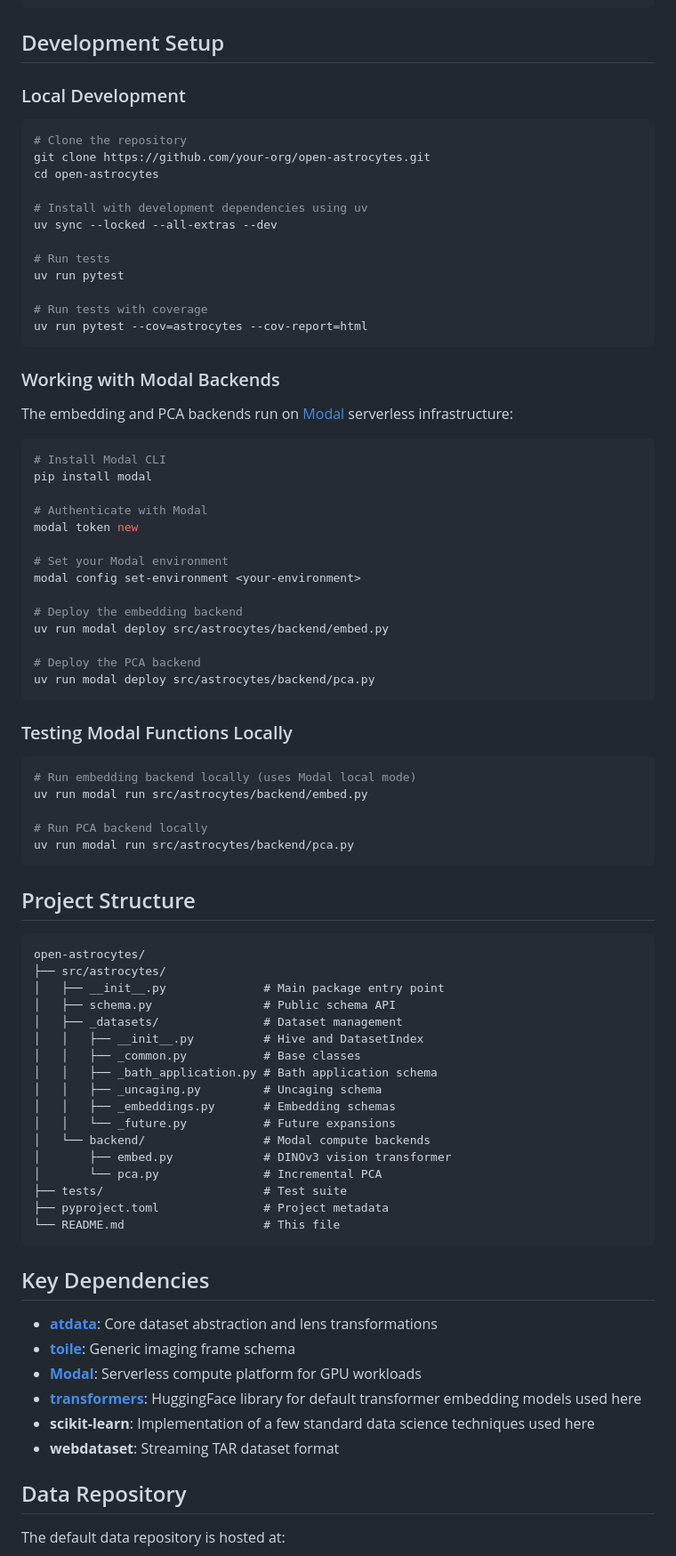
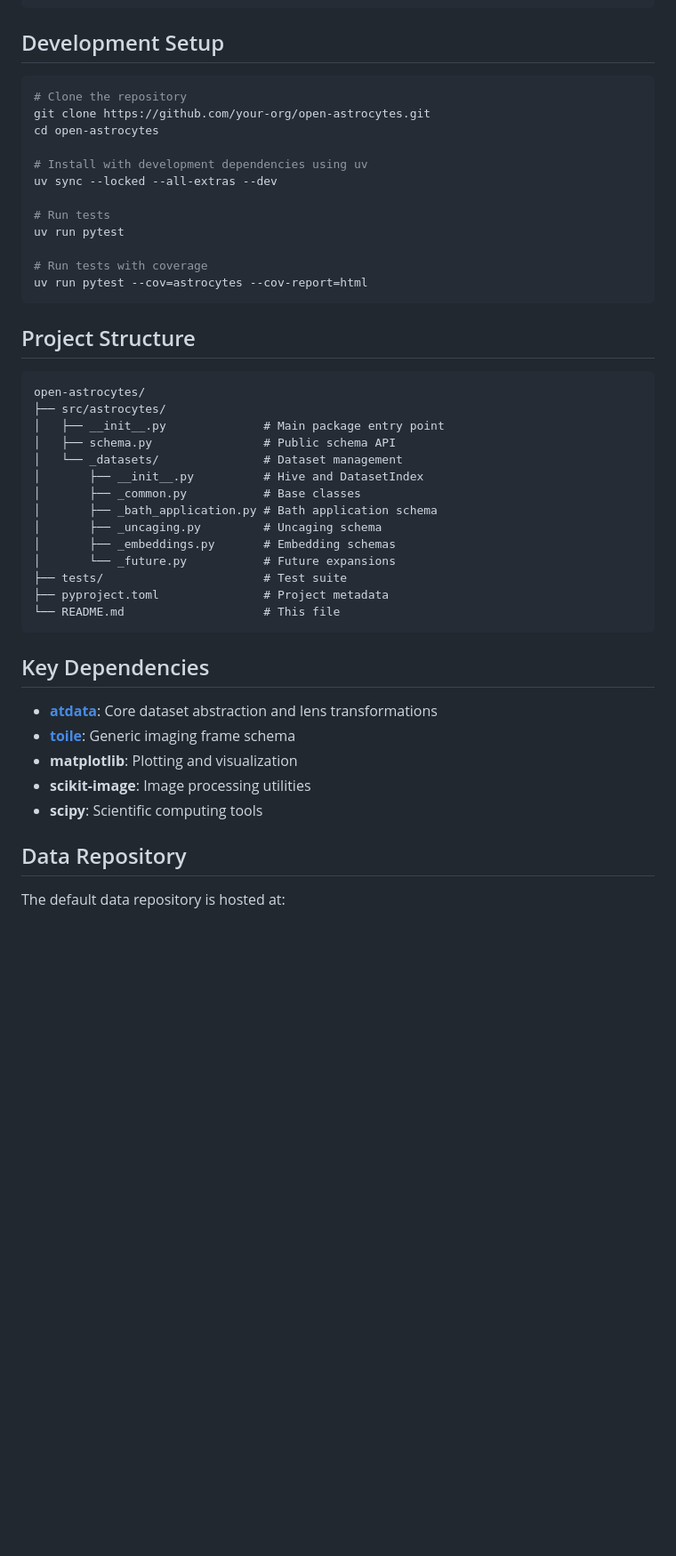
Before and after one commit to forecast-bio/open-astrocytes, a Markdown page: README.md, the part around the change printed below. Shown: that part at 89% size. Rendered like a GitHub page; blank space fills up the shorter version.

Commit message:
claude re-write for backend refactor

````diff
--- a/README.md
+++ b/README.md
@@ -238,8 +175,6 @@ astrocytes.data.bath_application_patch_pcs    # EmbeddingPCResult
 
 ## Development Setup
 
-### Local Development
-
 ```bash
 # Clone the repository
 git clone https://github.com/your-org/open-astrocytes.git
@@ -255,37 +190,6 @@ uv run pytest
 uv run pytest --cov=astrocytes --cov-report=html
 ```
 
-### Working with Modal Backends
-
-The embedding and PCA backends run on [Modal](https://modal.com) serverless infrastructure:
-
-```bash
-# Install Modal CLI
-pip install modal
-
-# Authenticate with Modal
-modal token new
-
-# Set your Modal environment
-modal config set-environment <your-environment>
-
-# Deploy the embedding backend
-uv run modal deploy src/astrocytes/backend/embed.py
-
-# Deploy the PCA backend
-uv run modal deploy src/astrocytes/backend/pca.py
-```
-
-### Testing Modal Functions Locally
-
-```bash
-# Run embedding backend locally (uses Modal local mode)
-uv run modal run src/astrocytes/backend/embed.py
-
-# Run PCA backend locally
-uv run modal run src/astrocytes/backend/pca.py
-```
-
 ## Project Structure
 
 ```
@@ -293,16 +197,13 @@ open-astrocytes/
 ├── src/astrocytes/
 │   ├── __init__.py              # Main package entry point
 │   ├── schema.py                # Public schema API
-│   ├── _datasets/               # Dataset management
-│   │   ├── __init__.py          # Hive and DatasetIndex
-│   │   ├── _common.py           # Base classes
-│   │   ├── _bath_application.py # Bath application schema
-│   │   ├── _uncaging.py         # Uncaging schema
-│   │   ├── _embeddings.py       # Embedding schemas
-│   │   └── _future.py           # Future expansions
-│   └── backend/                 # Modal compute backends
-│       ├── embed.py             # DINOv3 vision transformer
-│       └── pca.py               # Incremental PCA
+│   └── _datasets/               # Dataset management
+│       ├── __init__.py          # Hive and DatasetIndex
+│       ├── _common.py           # Base classes
+│       ├── _bath_application.py # Bath application schema
+│       ├── _uncaging.py         # Uncaging schema
+│       ├── _embeddings.py       # Embedding schemas
+│       └── _future.py           # Future expansions
 ├── tests/                       # Test suite
 ├── pyproject.toml               # Project metadata
 └── README.md                    # This file
@@ -312,10 +213,9 @@ open-astrocytes/
 
 - **[atdata](https://github.com/forecast-bio/atdata)**: Core dataset abstraction and lens transformations
 - **[toile](https://github.com/forecast-bio/toile)**: Generic imaging frame schema
-- **[Modal](https://modal.com)**: Serverless compute platform for GPU workloads
-- **[transformers](https://huggingface.co/docs/transformers)**: HuggingFace library for default transformer embedding models used here
-- **scikit-learn**: Implementation of a few standard data science techniques used here
-- **webdataset**: Streaming TAR dataset format
+- **matplotlib**: Plotting and visualization
+- **scikit-image**: Image processing utilities
+- **scipy**: Scientific computing tools
 
 ## Data Repository
 
````
Also changed, not shown: other parts of README.md (+19 -82 lines).
